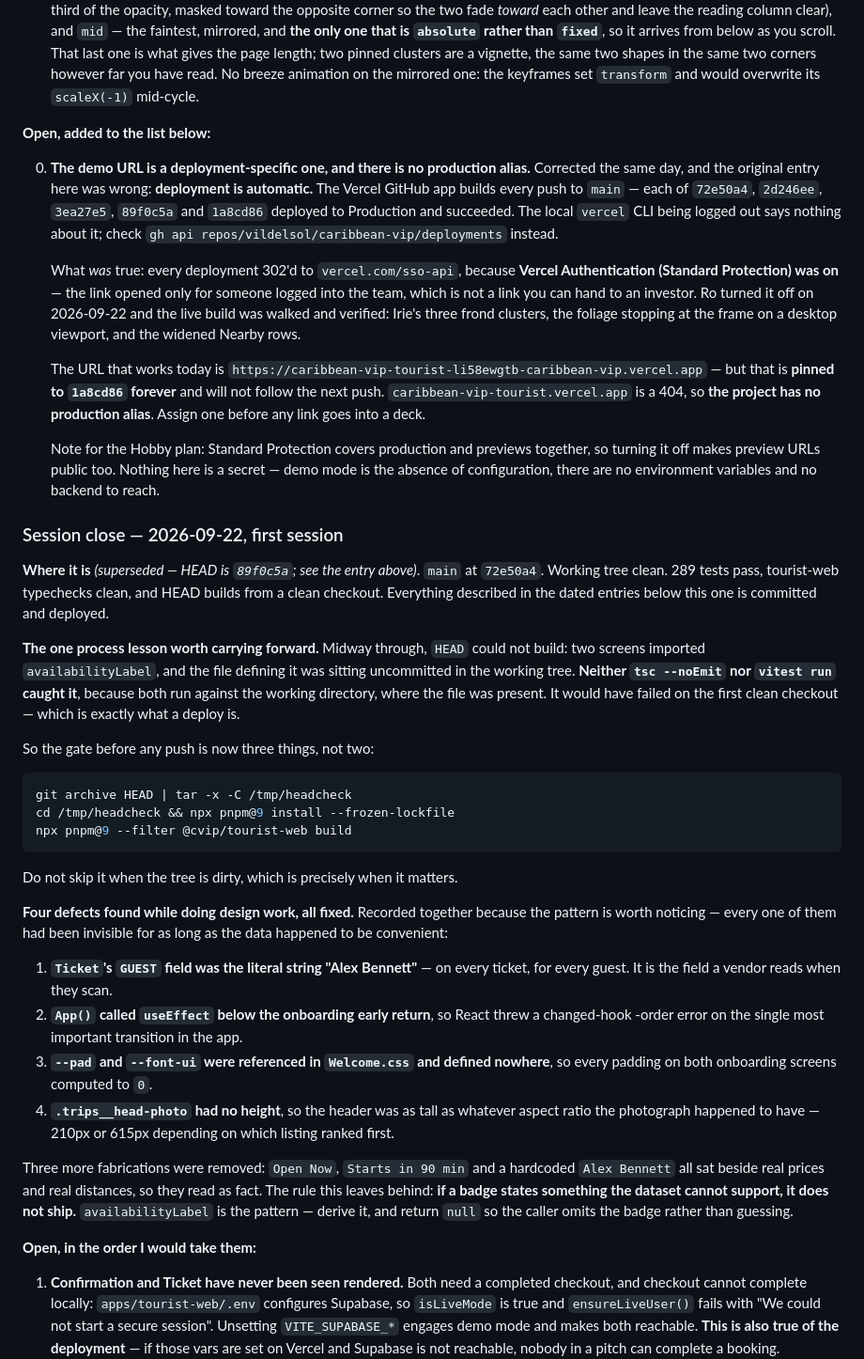
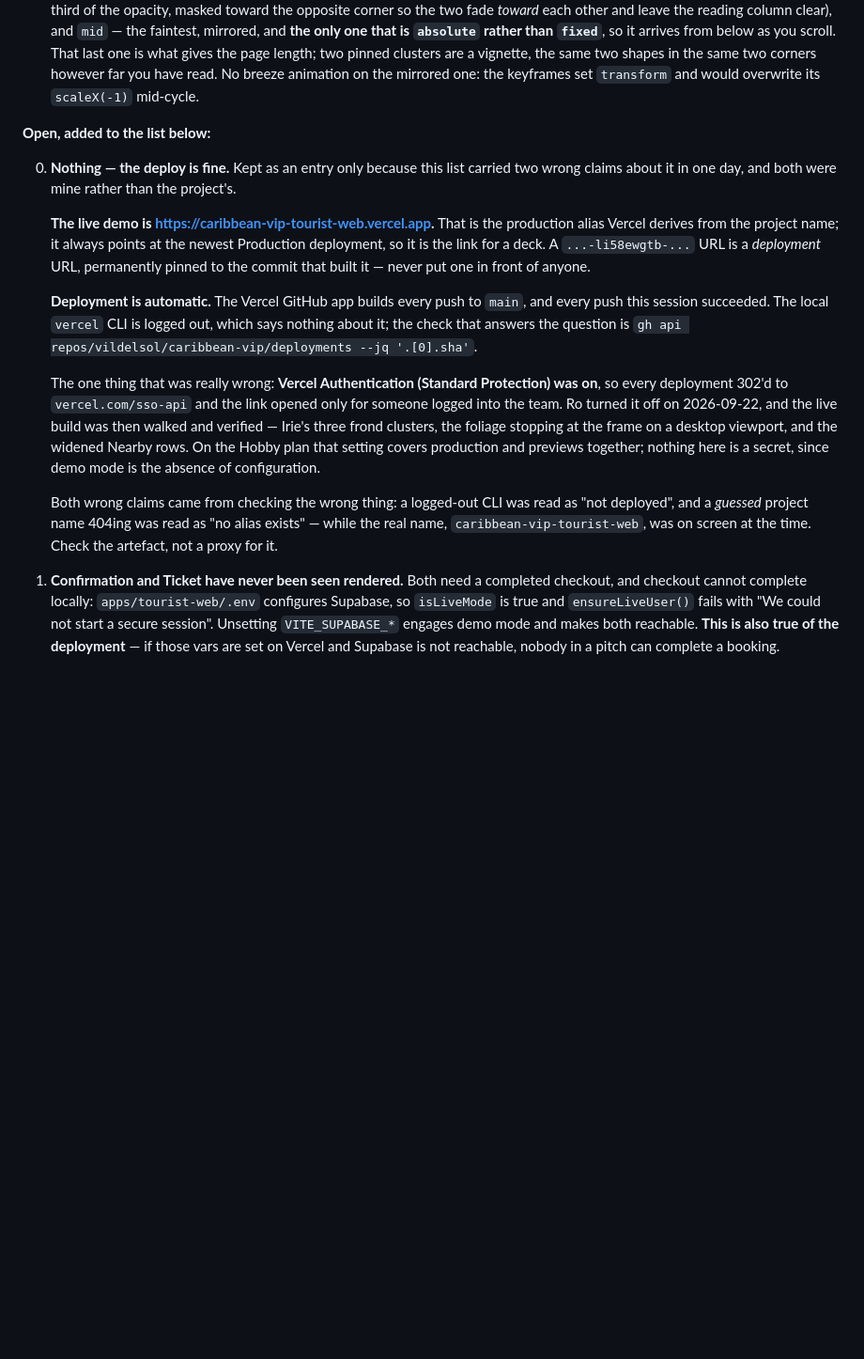
Before and after one commit to vildelsol/caribbean-vip, a Markdown page: docs/HANDOVER.md, the part around the change. Shown at 94% size. Rendered like a GitHub page; blank space fills up the shorter version.

Commit message:
Handover: there is a production alias, and it is the link to use
Second correction to the same entry. I tested caribbean-vip-tourist.vercel.app,
got a 404 and wrote that the project had no production alias -- but that name
was inferred from the deployment URL's prefix while the real project name,
caribbean-vip-tourist-web, was on screen in Ro's own screenshot.

https://caribbean-vip-tourist-web.vercel.app is live, serves the current build,
and follows every push. The entry now carries it, says why a pinned deployment
URL must never go in a deck, and records what both mistakes had in common:
checking a proxy for the artefact instead of the artefact.

Co-Authored-By: Claude Opus 5 <noreply@anthropic.com>

````diff
--- a/docs/HANDOVER.md
+++ b/docs/HANDOVER.md
@@ -201,69 +201,30 @@ The same commit answered Ro's question about the foliage. Two changes:
 
 **Open, added to the list below:**
 
-0. **The demo URL is a deployment-specific one, and there is no production alias.** Corrected the
-   same day, and the original entry here was wrong: **deployment is automatic.** The Vercel GitHub
-   app builds every push to `main` — each of `72e50a4`, `2d246ee`, `3ea27e5`, `89f0c5a` and
-   `1a8cd86` deployed to Production and succeeded. The local `vercel` CLI being logged out says
-   nothing about it; check `gh api repos/vildelsol/caribbean-vip/deployments` instead.
-
-   What *was* true: every deployment 302'd to `vercel.com/sso-api`, because **Vercel Authentication
-   (Standard Protection) was on** — the link opened only for someone logged into the team, which is
-   not a link you can hand to an investor. Ro turned it off on 2026-09-22 and the live build was
-   walked and verified: Irie's three frond clusters, the foliage stopping at the frame on a desktop
-   viewport, and the widened Nearby rows.
-
-   The URL that works today is
-   `https://caribbean-vip-tourist-li58ewgtb-caribbean-vip.vercel.app` — but that is **pinned to
-   `1a8cd86` forever** and will not follow the next push. `caribbean-vip-tourist.vercel.app` is a
-   404, so **the project has no production alias**. Assign one before any link goes into a deck.
-
-   Note for the Hobby plan: Standard Protection covers production and previews together, so turning
-   it off makes preview URLs public too. Nothing here is a secret — demo mode is the absence of
-   configuration, there are no environment variables and no backend to reach.
-
-### Session close — 2026-09-22, first session
-
-**Where it is** *(superseded — HEAD is `89f0c5a`; see the entry above)*. `main` at `72e50a4`.
-Working tree clean. 289 tests pass,
-tourist-web typechecks clean, and HEAD builds from a clean checkout. Everything described in the
-dated entries below this one is committed and deployed.
-
-**The one process lesson worth carrying forward.** Midway through, `HEAD` could not build: two
-screens imported `availabilityLabel`, and the file defining it was sitting uncommitted in the
-working tree. **Neither `tsc --noEmit` nor `vitest run` caught it**, because both run against the
-working directory, where the file was present. It would have failed on the first clean checkout —
-which is exactly what a deploy is.
-
-So the gate before any push is now three things, not two:
-
-```bash
-git archive HEAD | tar -x -C /tmp/headcheck
-cd /tmp/headcheck && npx pnpm@9 install --frozen-lockfile
-npx pnpm@9 --filter @cvip/tourist-web build
-```
-
-Do not skip it when the tree is dirty, which is precisely when it matters.
-
-**Four defects found while doing design work, all fixed.** Recorded together because the pattern is
-worth noticing — every one of them had been invisible for as long as the data happened to be
-convenient:
-
-1. **`Ticket`'s `GUEST` field was the literal string "Alex Bennett"** — on every ticket, for every
-   guest. It is the field a vendor reads when they scan.
-2. **`App()` called `useEffect` below the onboarding early return**, so React threw a changed-hook
-   -order error on the single most important transition in the app.
-3. **`--pad` and `--font-ui` were referenced in `Welcome.css` and defined nowhere**, so every
-   padding on both onboarding screens computed to `0`.
-4. **`.trips__head-photo` had no height**, so the header was as tall as whatever aspect ratio the
-   photograph happened to have — 210px or 615px depending on which listing ranked first.
-
-Three more fabrications were removed: `Open Now`, `Starts in 90 min` and a hardcoded `Alex Bennett`
-all sat beside real prices and real distances, so they read as fact. The rule this leaves behind:
-**if a badge states something the dataset cannot support, it does not ship.** `availabilityLabel`
-is the pattern — derive it, and return `null` so the caller omits the badge rather than guessing.
-
-**Open, in the order I would take them:**
+0. **Nothing — the deploy is fine.** Kept as an entry only because this list carried two wrong
+   claims about it in one day, and both were mine rather than the project's.
+
+   **The live demo is https://caribbean-vip-tourist-web.vercel.app.** That is the production alias
+   Vercel derives from the project name; it always points at the newest Production deployment, so
+   it is the link for a deck. A `...-li58ewgtb-...` URL is a *deployment* URL, permanently pinned
+   to the commit that built it — never put one in front of anyone.
+
+   **Deployment is automatic.** The Vercel GitHub app builds every push to `main`, and every push
+   this session succeeded. The local `vercel` CLI is logged out, which says nothing about it; the
+   check that answers the question is
+   `gh api repos/vildelsol/caribbean-vip/deployments --jq '.[0].sha'`.
+
+   The one thing that was really wrong: **Vercel Authentication (Standard Protection) was on**, so
+   every deployment 302'd to `vercel.com/sso-api` and the link opened only for someone logged into
+   the team. Ro turned it off on 2026-09-22, and the live build was then walked and verified —
+   Irie's three frond clusters, the foliage stopping at the frame on a desktop viewport, and the
+   widened Nearby rows. On the Hobby plan that setting covers production and previews together;
+   nothing here is a secret, since demo mode is the absence of configuration.
+
+   Both wrong claims came from checking the wrong thing: a logged-out CLI was read as "not
+   deployed", and a *guessed* project name 404ing was read as "no alias exists" — while the real
+   name, `caribbean-vip-tourist-web`, was on screen at the time. Check the artefact, not a proxy
+   for it.
 
 1. **Confirmation and Ticket have never been seen rendered.** Both need a completed checkout, and
    checkout cannot complete locally: `apps/tourist-web/.env` configures Supabase, so `isLiveMode`
````
